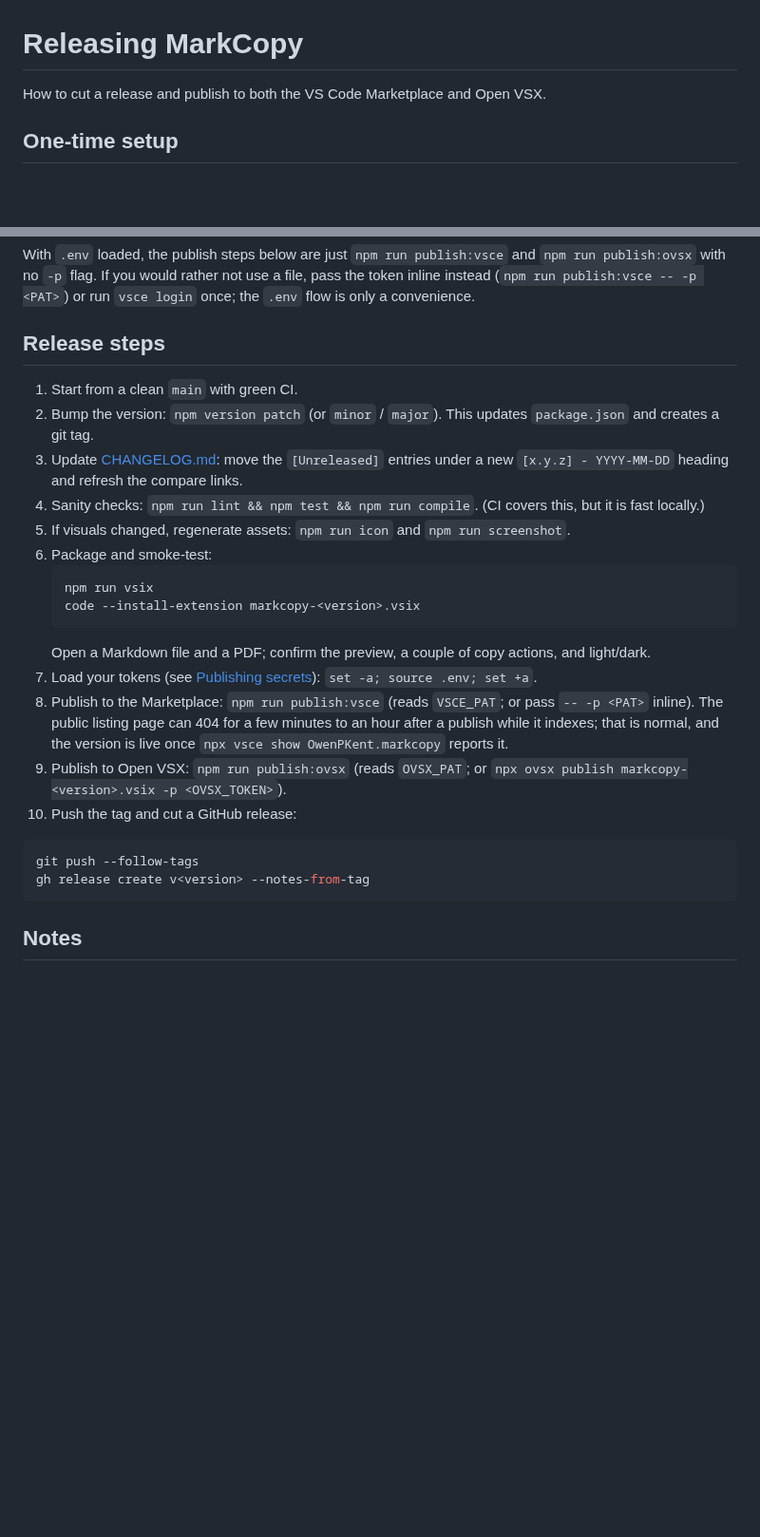
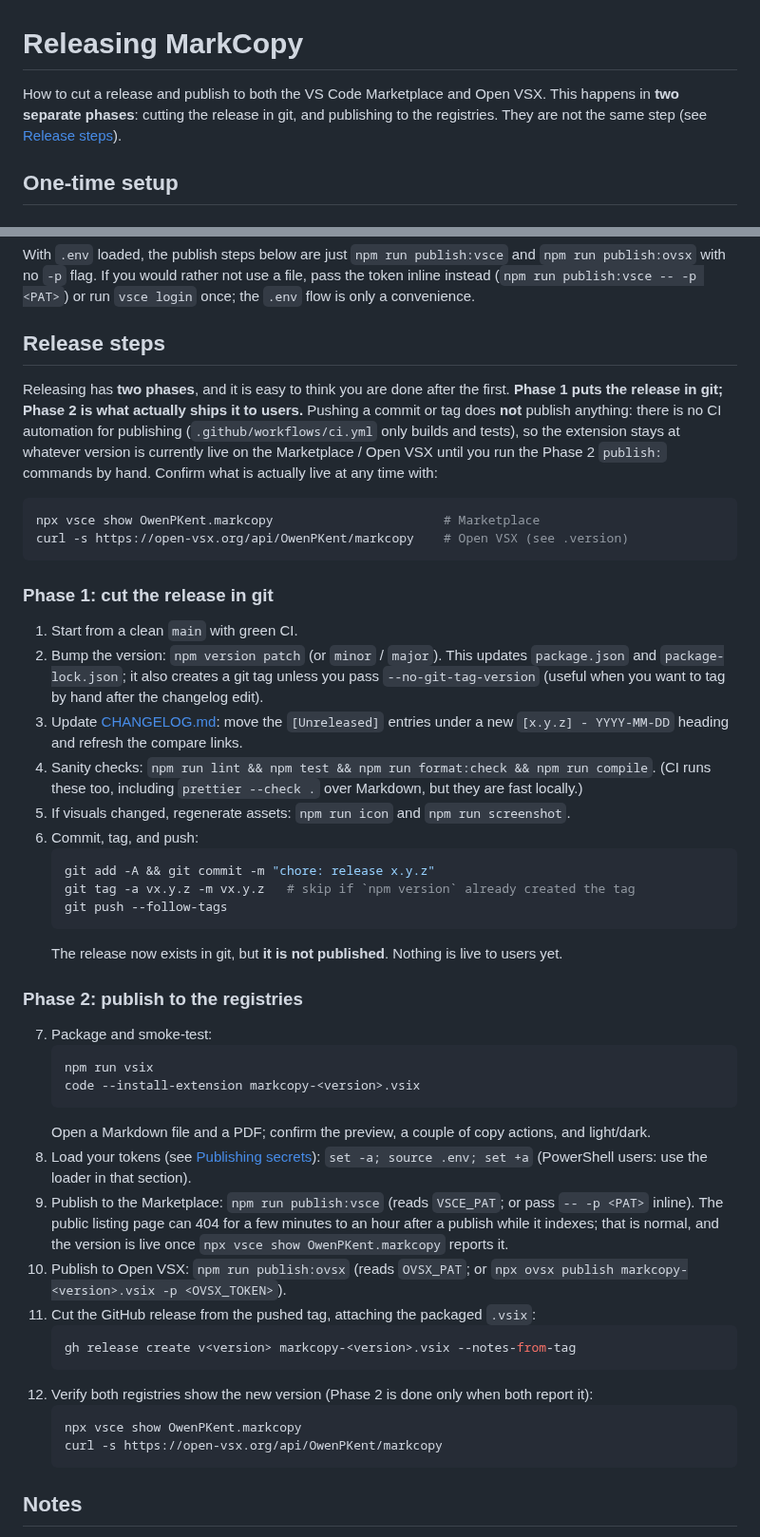
Before and after one commit to owenpkent/markcopy, a Markdown page: RELEASING.md, 2 parts joined by grey strips. Shown at 95% size. Drawn GitHub-style; blank space fills up the shorter version.

Commit message:
docs(releasing): split release steps into git vs publish phases
Cutting the release in git and publishing to the registries are separate:
pushing a commit/tag does not publish (no CI automation), so make that a
callout and restructure the steps into Phase 1 (bump, changelog, commit,
tag, push) and Phase 2 (package, publish:vsce, publish:ovsx, GitHub
release), ending with a check that both registries report the new version.
Also add `format:check` to the local sanity checks.

````diff
--- a/RELEASING.md
+++ b/RELEASING.md
@@ -1,6 +1,6 @@
 # Releasing MarkCopy
 
-How to cut a release and publish to both the VS Code Marketplace and Open VSX.
+How to cut a release and publish to both the VS Code Marketplace and Open VSX. This happens in **two separate phases**: cutting the release in git, and publishing to the registries. They are not the same step (see [Release steps](#release-steps)).
 
 ## One-time setup
 
@@ -76,26 +76,48 @@ With `.env` loaded, the publish steps below are just `npm run publish:vsce` and
 
 ## Release steps
 
+Releasing has **two phases**, and it is easy to think you are done after the first. **Phase 1 puts the release in git; Phase 2 is what actually ships it to users.** Pushing a commit or tag does **not** publish anything: there is no CI automation for publishing (`.github/workflows/ci.yml` only builds and tests), so the extension stays at whatever version is currently live on the Marketplace / Open VSX until you run the Phase 2 `publish:` commands by hand. Confirm what is actually live at any time with:
+
+```bash
+npx vsce show OwenPKent.markcopy                       # Marketplace
+curl -s https://open-vsx.org/api/OwenPKent/markcopy    # Open VSX (see .version)
+```
+
+### Phase 1: cut the release in git
+
 1. Start from a clean `main` with green CI.
-2. Bump the version: `npm version patch` (or `minor` / `major`). This updates `package.json` and creates a git tag.
+2. Bump the version: `npm version patch` (or `minor` / `major`). This updates `package.json` and `package-lock.json`; it also creates a git tag unless you pass `--no-git-tag-version` (useful when you want to tag by hand after the changelog edit).
 3. Update [CHANGELOG.md](CHANGELOG.md): move the `[Unreleased]` entries under a new `[x.y.z] - YYYY-MM-DD` heading and refresh the compare links.
-4. Sanity checks: `npm run lint && npm test && npm run compile`. (CI covers this, but it is fast locally.)
+4. Sanity checks: `npm run lint && npm test && npm run format:check && npm run compile`. (CI runs these too, including `prettier --check .` over Markdown, but they are fast locally.)
 5. If visuals changed, regenerate assets: `npm run icon` and `npm run screenshot`.
-6. Package and smoke-test:
+6. Commit, tag, and push:
+   ```bash
+   git add -A && git commit -m "chore: release x.y.z"
+   git tag -a vx.y.z -m vx.y.z   # skip if `npm version` already created the tag
+   git push --follow-tags
+   ```
+   The release now exists in git, but **it is not published**. Nothing is live to users yet.
+
+### Phase 2: publish to the registries
+
+7. Package and smoke-test:
    ```bash
    npm run vsix
    code --install-extension markcopy-<version>.vsix
    ```
    Open a Markdown file and a PDF; confirm the preview, a couple of copy actions, and light/dark.
-7. Load your tokens (see [Publishing secrets](#publishing-secrets-env)): `set -a; source .env; set +a`.
-8. Publish to the Marketplace: `npm run publish:vsce` (reads `VSCE_PAT`; or pass `-- -p <PAT>` inline). The public listing page can 404 for a few minutes to an hour after a publish while it indexes; that is normal, and the version is live once `npx vsce show OwenPKent.markcopy` reports it.
-9. Publish to Open VSX: `npm run publish:ovsx` (reads `OVSX_PAT`; or `npx ovsx publish markcopy-<version>.vsix -p <OVSX_TOKEN>`).
-10. Push the tag and cut a GitHub release:
-
-```bash
-git push --follow-tags
-gh release create v<version> --notes-from-tag
-```
+8. Load your tokens (see [Publishing secrets](#publishing-secrets-env)): `set -a; source .env; set +a` (PowerShell users: use the loader in that section).
+9. Publish to the Marketplace: `npm run publish:vsce` (reads `VSCE_PAT`; or pass `-- -p <PAT>` inline). The public listing page can 404 for a few minutes to an hour after a publish while it indexes; that is normal, and the version is live once `npx vsce show OwenPKent.markcopy` reports it.
+10. Publish to Open VSX: `npm run publish:ovsx` (reads `OVSX_PAT`; or `npx ovsx publish markcopy-<version>.vsix -p <OVSX_TOKEN>`).
+11. Cut the GitHub release from the pushed tag, attaching the packaged `.vsix`:
+    ```bash
+    gh release create v<version> markcopy-<version>.vsix --notes-from-tag
+    ```
+12. Verify both registries show the new version (Phase 2 is done only when both report it):
+    ```bash
+    npx vsce show OwenPKent.markcopy
+    curl -s https://open-vsx.org/api/OwenPKent/markcopy
+    ```
 
 ## Notes
 
````
